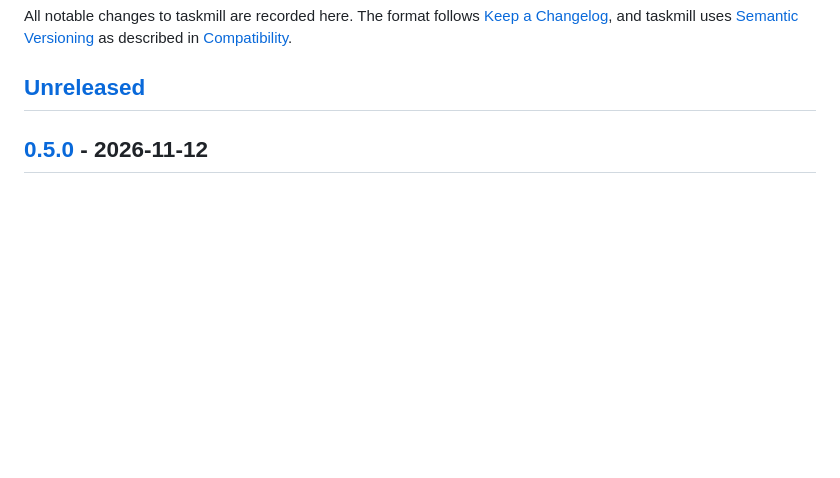
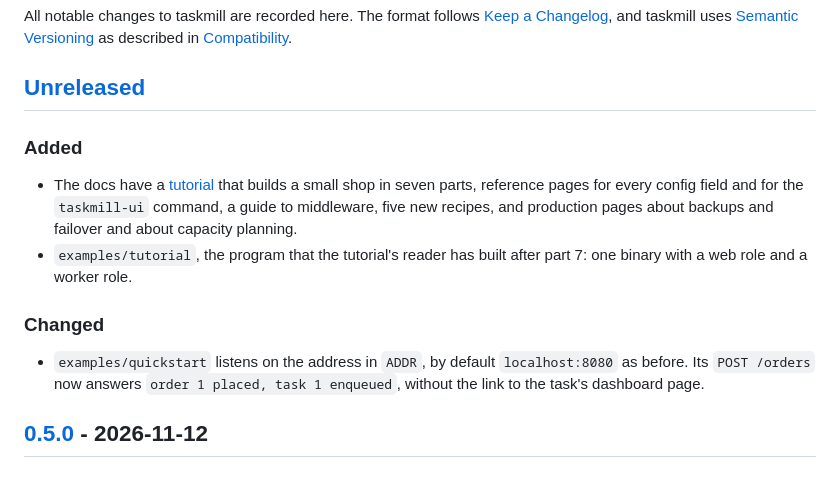
Before and after one commit to code19m/taskmill, a Markdown page: CHANGELOG.md, the part around the change. Drawn GitHub-style; blank space fills up the shorter version.

Commit message:
docs(changelog): record the new docs and the example changes

```diff
--- a/CHANGELOG.md
+++ b/CHANGELOG.md
@@ -6,6 +6,22 @@ All notable changes to taskmill are recorded here. The format follows
 [Compatibility](docs/reference/compatibility.md).
 
 ## [Unreleased]
+
+### Added
+
+- The docs have a [tutorial](docs/tutorial/README.md) that builds a small
+  shop in seven parts, reference pages for every config field and for the
+  `taskmill-ui` command, a guide to middleware, five new recipes, and
+  production pages about backups and failover and about capacity planning.
+- `examples/tutorial`, the program that the tutorial's reader has built
+  after part 7: one binary with a web role and a worker role.
+
+### Changed
+
+- `examples/quickstart` listens on the address in `ADDR`, by default
+  `localhost:8080` as before. Its `POST /orders` now answers
+  `order 1 placed, task 1 enqueued`, without the link to the task's
+  dashboard page.
 
 ## [0.5.0] - 2026-11-12
 
```
